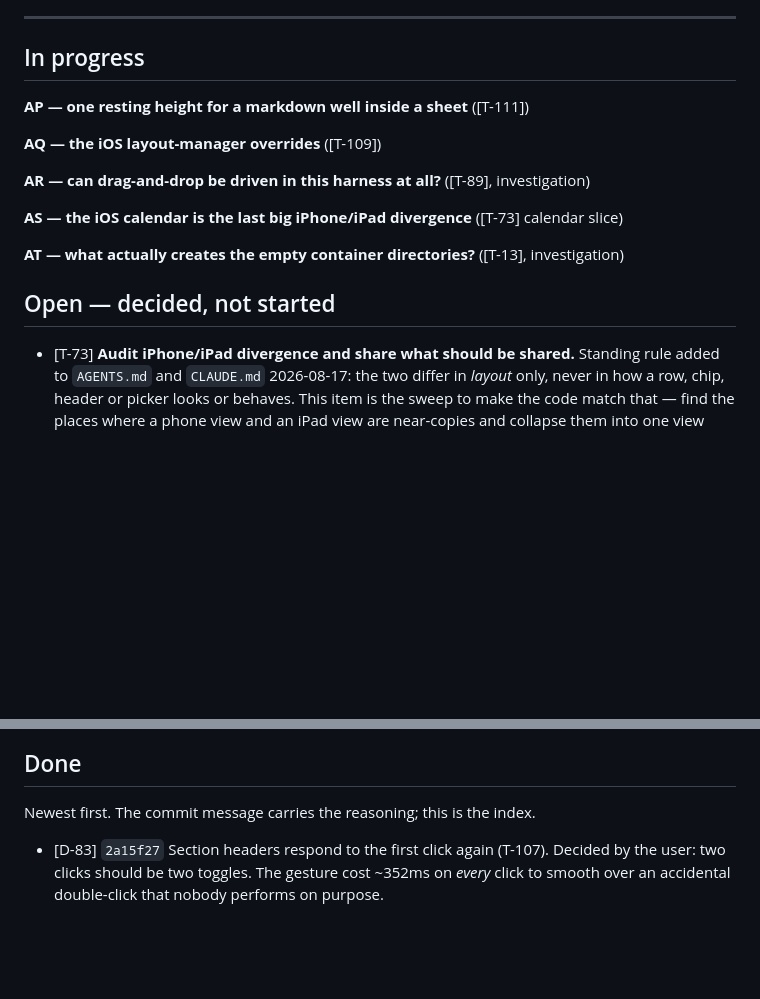
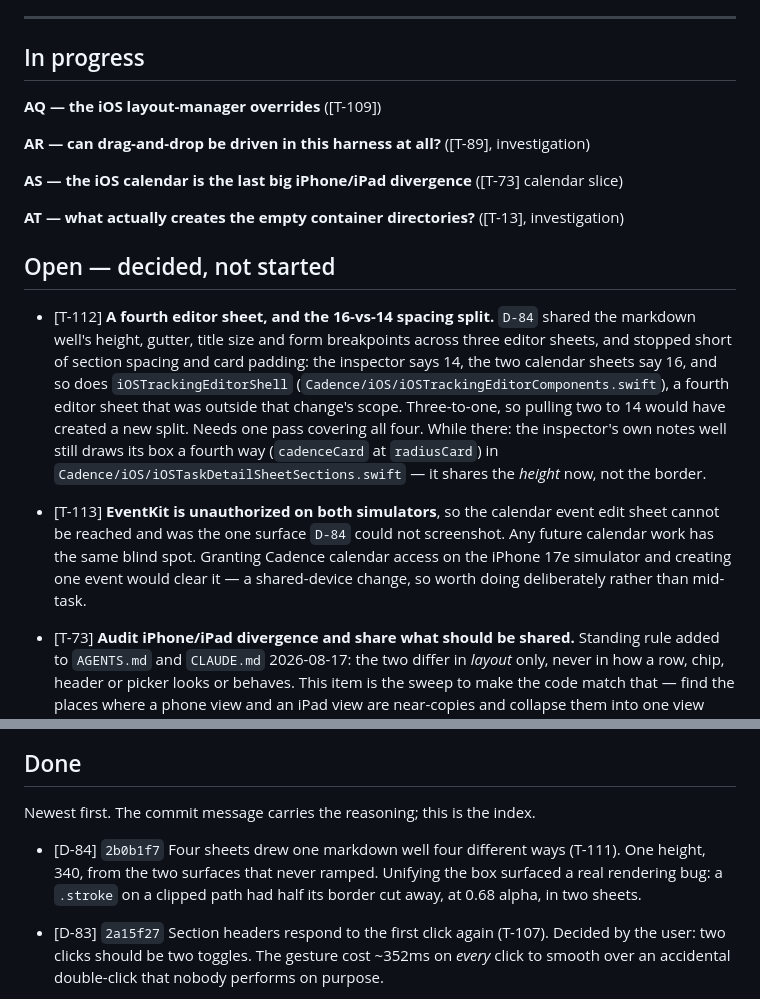
Before and after one commit to WilliamWeihaoran/cadence, a Markdown page: docs/TODO.md, 2 parts joined by grey strips. Rendered like a GitHub page; blank space fills up the shorter version.

Commit message:
Task list: T-111 done, and the two things it stopped short of
D-84 deliberately left the 16-vs-14 spacing alone because a fourth editor sheet
outside its scope also says 16 — unifying two of three would have made a new
split. That is T-112.

T-113 records the verification blind spot it hit: EventKit is unauthorized on
both simulators, so the event edit sheet is unreachable and unscreenshottable.

Co-Authored-By: Claude Opus 5 <noreply@anthropic.com>

```diff
--- a/docs/TODO.md
+++ b/docs/TODO.md
@@ -29,8 +29,6 @@ two. The three-pane floor of 1022pt that this note used to cite is gone with the
 
 ## In progress
 
-**AP — one resting height for a markdown well inside a sheet** ([T-111])
-
 **AQ — the iOS layout-manager overrides** ([T-109])
 
 **AR — can drag-and-drop be driven in this harness at all?** ([T-89], investigation)
@@ -40,6 +38,20 @@ two. The three-pane floor of 1022pt that this note used to cite is gone with the
 **AT — what actually creates the empty container directories?** ([T-13], investigation)
 
 ## Open — decided, not started
+
+- [T-112] **A fourth editor sheet, and the 16-vs-14 spacing split.** `D-84` shared the markdown
+  well's height, gutter, title size and form breakpoints across three editor sheets, and stopped
+  short of section spacing and card padding: the inspector says 14, the two calendar sheets say 16,
+  and so does `iOSTrackingEditorShell` (`Cadence/iOS/iOSTrackingEditorComponents.swift`), a fourth
+  editor sheet that was outside that change's scope. Three-to-one, so pulling two to 14 would have
+  created a new split. Needs one pass covering all four. While there: the inspector's own notes well
+  still draws its box a fourth way (`cadenceCard` at `radiusCard`) in
+  `Cadence/iOS/iOSTaskDetailSheetSections.swift` — it shares the *height* now, not the border.
+
+- [T-113] **EventKit is unauthorized on both simulators**, so the calendar event edit sheet cannot be
+  reached and was the one surface `D-84` could not screenshot. Any future calendar work has the same
+  blind spot. Granting Cadence calendar access on the iPhone 17e simulator and creating one event
+  would clear it — a shared-device change, so worth doing deliberately rather than mid-task.
 
 - [T-73] **Audit iPhone/iPad divergence and share what should be shared.** Standing rule added to
   `AGENTS.md` and `CLAUDE.md` 2026-08-17: the two differ in *layout* only, never in how a row, chip,
@@ -182,6 +194,10 @@ whoever picks these up, not a plan.
 ## Done
 
 Newest first. The commit message carries the reasoning; this is the index.
+
+- [D-84] `2b0b1f7` Four sheets drew one markdown well four different ways (T-111). One height, 340,
+  from the two surfaces that never ramped. Unifying the box surfaced a real rendering bug: a
+  `.stroke` on a clipped path had half its border cut away, at 0.68 alpha, in two sheets.
 
 - [D-83] `2a15f27` Section headers respond to the first click again (T-107). Decided by the user:
   two clicks should be two toggles. The gesture cost ~352ms on *every* click to smooth over an
```
